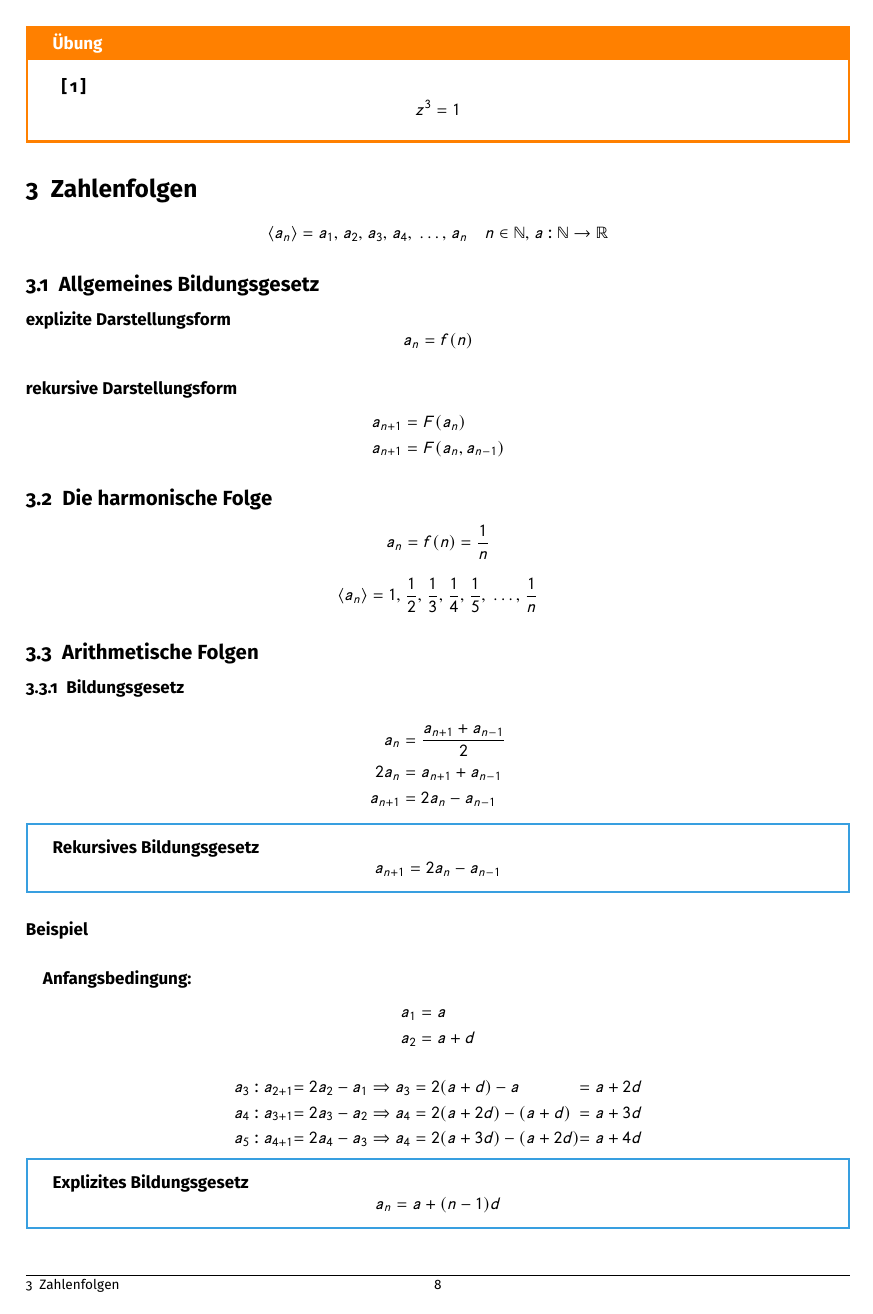
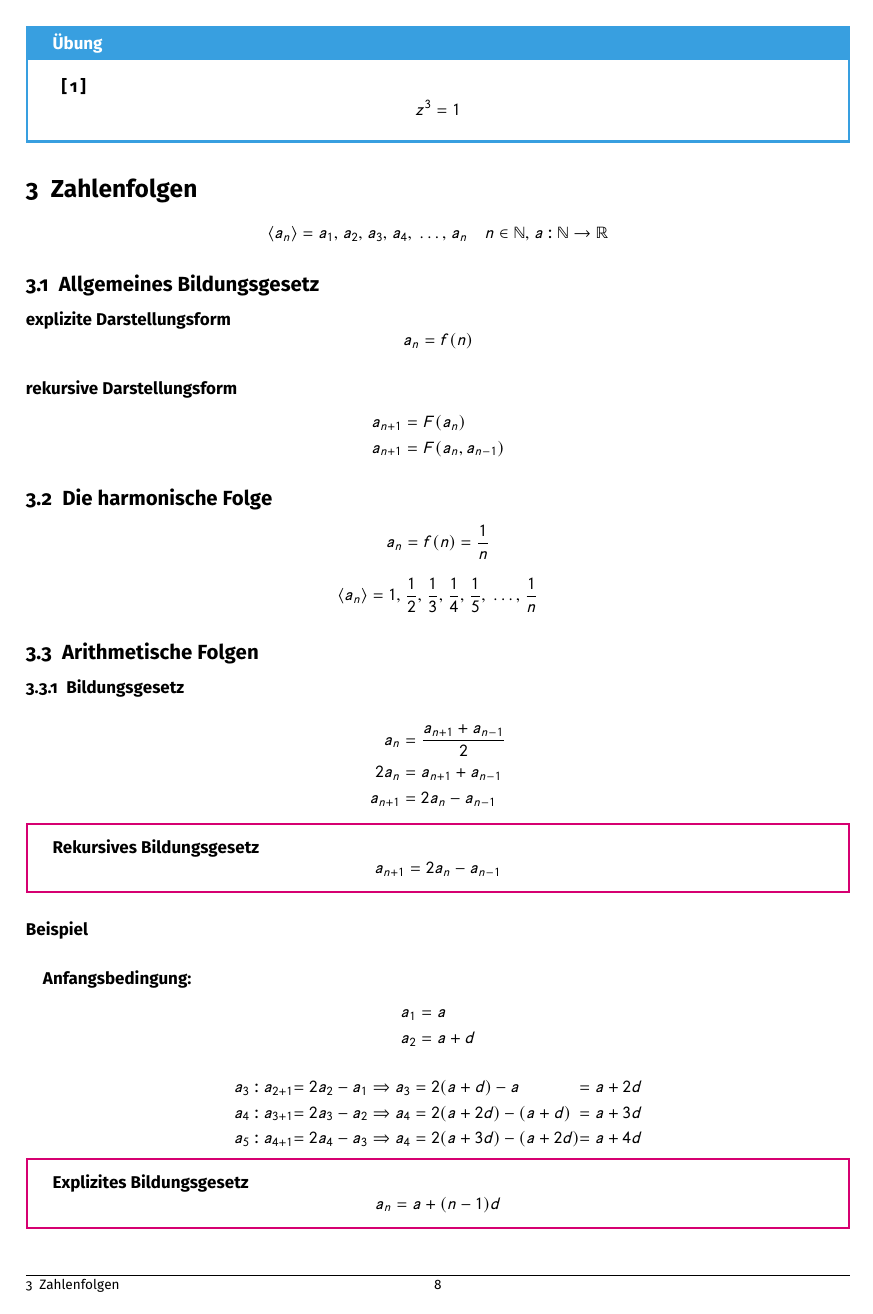
Before and after one commit to lorinlorcan/analysis-skript, a LaTeX document (main.tex, which reads preamble/environments.tex): page 8 of 74. Compiled offline with pdfLaTeX.

Commit message:
Exchange colors of boxes

```diff
--- a/preamble/environments.tex
+++ b/preamble/environments.tex
@@ -1,6 +1,6 @@
 % Box für Übungen
 \newenvironment{uebung}{
-	\begin{tcolorbox}[sharp corners, colback=white, colframe=orange, title=\textbf{Übung}]
+	\begin{tcolorbox}[sharp corners, colback=white, colframe=mkblue, title=\textbf{Übung}]
 		}
 		{
 	\end{tcolorbox}
@@ -8,15 +8,15 @@
 
 % Box für Gesetze, die hervorgehoben werden sollen
 \newenvironment{gesetz}{
-	\begin{tcolorbox}[sharp corners, colback=white, colframe=mkblue]
+	\begin{tcolorbox}[sharp corners, colback=white, colframe=mkred]
 		}
 		{
 	\end{tcolorbox}
 }
 
-% Box für Gesetze, die hervorgehoben werden sollen
+% Box für ergänzende Hilfe
 \newenvironment{hilfe}{
-	\begin{tcolorbox}[sharp corners, colback=white, colframe=mkgreen]
+	\begin{tcolorbox}[sharp corners, colback=white, colframe=mkgreen, title=\textbf{Hilfe}]
 		}
 		{
 	\end{tcolorbox}
@@ -32,7 +32,7 @@
 
 % Box für wichtige Hinweise
 \newenvironment{achtung}{
-	\begin{tcolorbox}[sharp corners, colback=white, colframe=mkred, title=\textbf{Achtung}]
+	\begin{tcolorbox}[sharp corners, colback=white, colframe=mkyellow, title=\textbf{Achtung}]
 		}
 		{
 	\end{tcolorbox}
```
